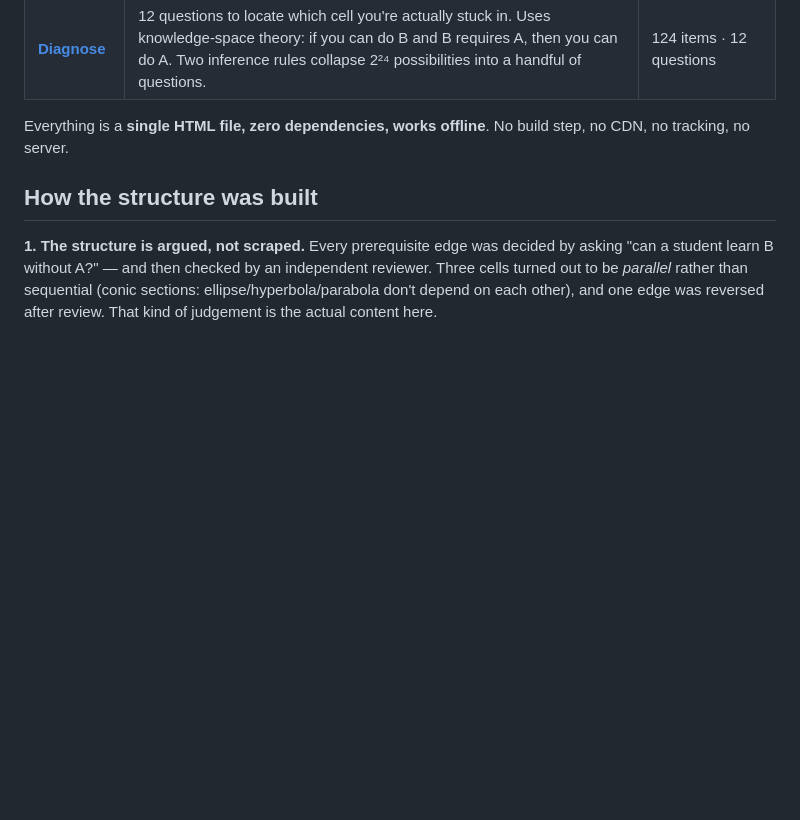
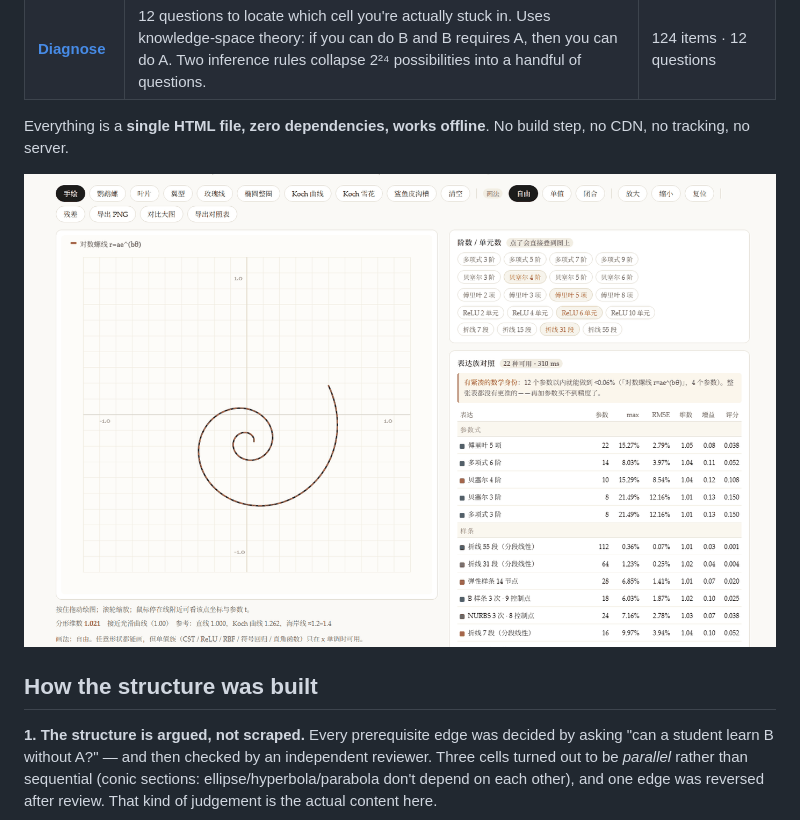
Before and after one commit to shenhunyan/math-map, a Markdown page: README.md, the part around one of its changes. GitHub-like rendering; pictures changed too: assets/fitting.png (added); blank space fills up the shorter version.

```diff
--- a/README.md
+++ b/README.md
@@ -41,6 +43,8 @@ When a student fails at conic sections, the problem is almost never conic sectio
 | **[Diagnose](diagnose.html)** | 12 questions to locate which cell you're actually stuck in. Uses knowledge-space theory: if you can do B and B requires A, then you can do A. Two inference rules collapse 2²⁴ possibilities into a handful of questions. | 124 items · 12 questions |
 
 Everything is a **single HTML file, zero dependencies, works offline**. No build step, no CDN, no tracking, no server.
+
+![Fitting Lab — one curve in, every family of equations that can describe it out, ranked by error × parsimony](assets/fitting.png)
 
 ## How the structure was built
 
```
Also changed, not shown: other parts of README.md (+2 -0 lines), assets/map.png (added), 5 other files.
